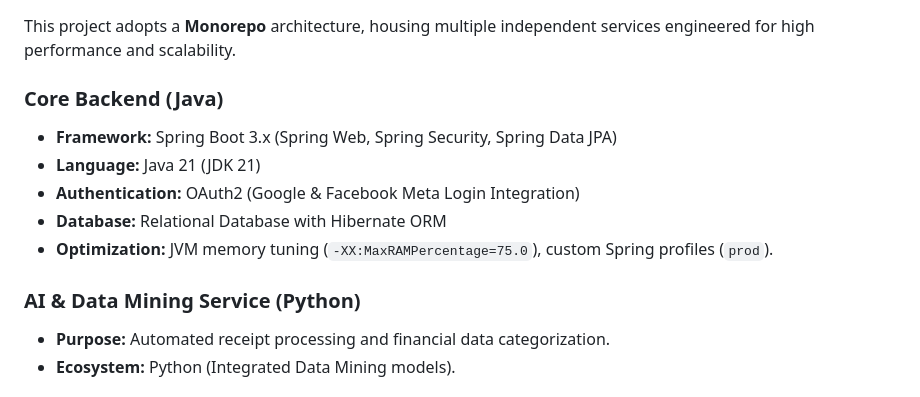
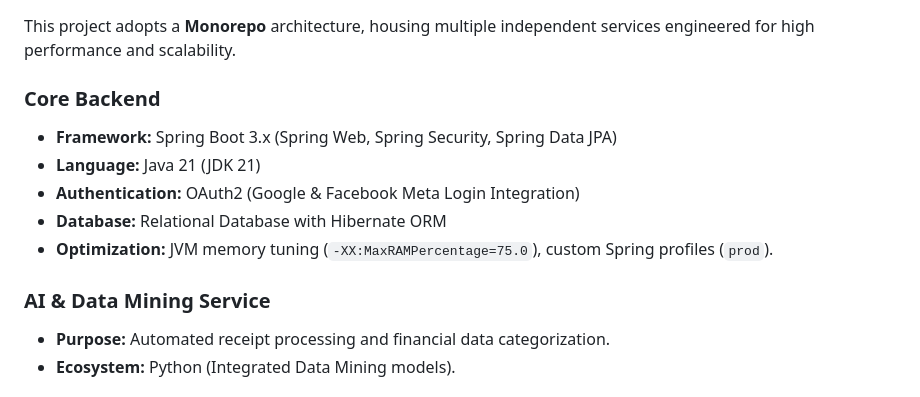
Before and after one commit to tuanluvcats/PjBigdata, a Markdown page: README.md, the part around one of its changes. Rendered like a GitHub page.

```diff
--- a/README.md
+++ b/README.md
@@ -13,14 +7,14 @@
 
 This project adopts a **Monorepo** architecture, housing multiple independent services engineered for high performance and scalability.
 
-###  Core Backend (Java)
+###  Core Backend
 - **Framework:** Spring Boot 3.x (Spring Web, Spring Security, Spring Data JPA)
 - **Language:** Java 21 (JDK 21)
 - **Authentication:** OAuth2 (Google & Facebook Meta Login Integration)
 - **Database:** Relational Database with Hibernate ORM
 - **Optimization:** JVM memory tuning (`-XX:MaxRAMPercentage=75.0`), custom Spring profiles (`prod`).
 
-###  AI & Data Mining Service (Python)
+###  AI & Data Mining Service
 - **Purpose:** Automated receipt processing and financial data categorization.
 - **Ecosystem:** Python (Integrated Data Mining models).
 
```
Also changed, not shown: other parts of README.md (+0 -6 lines).
